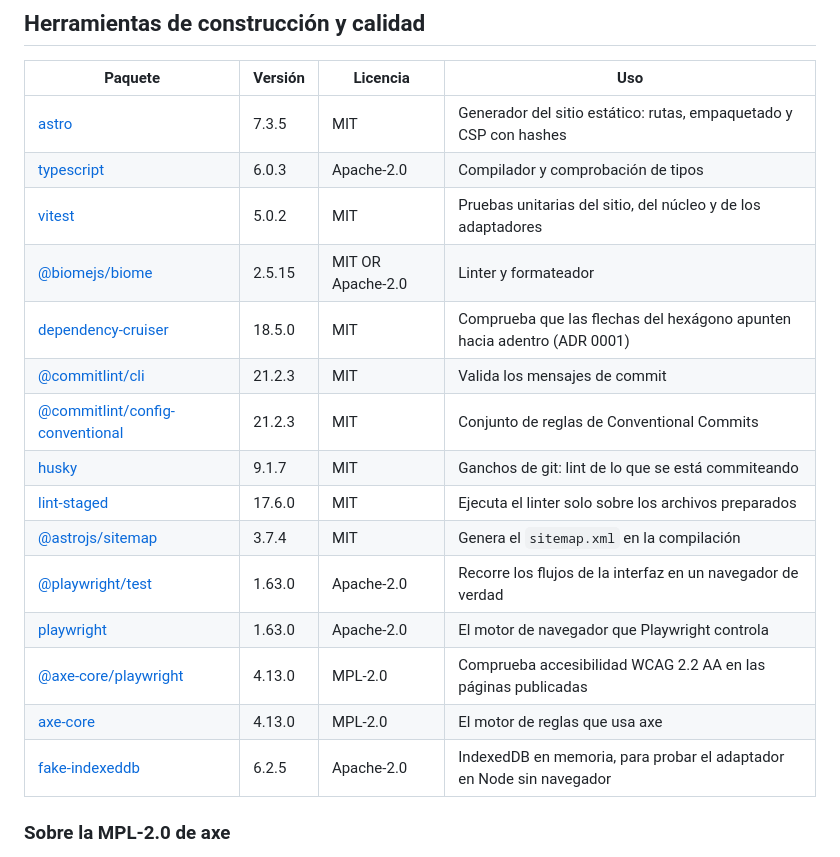
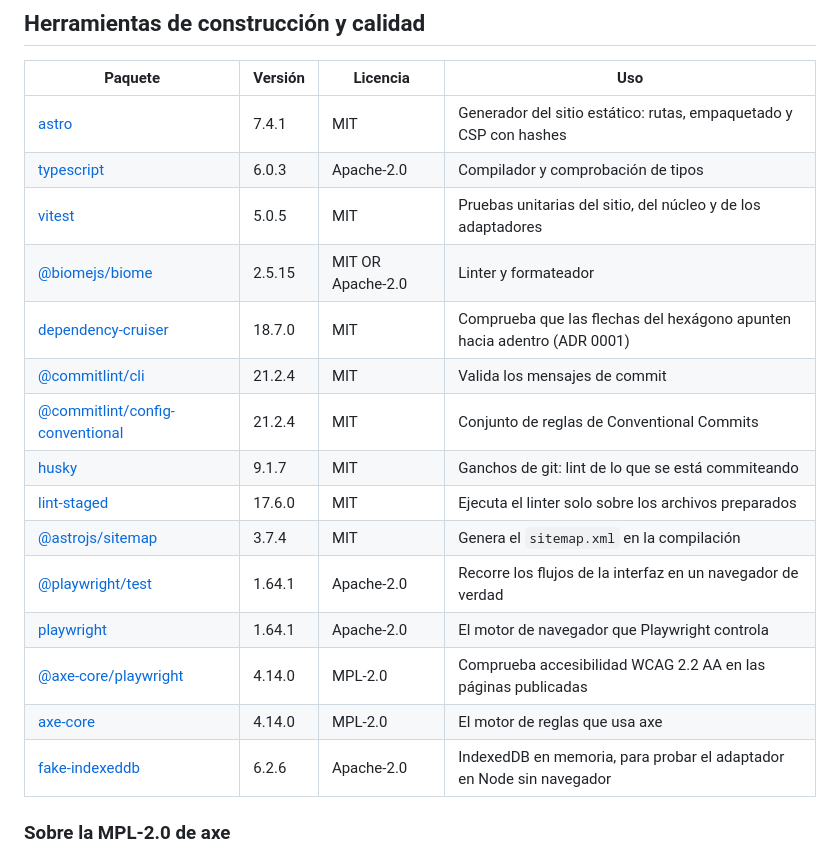
Before and after one commit to Sntg05/LinguaLab, a Markdown page: THIRD_PARTY_NOTICES.md, the part around the change. Drawn GitHub-style.

```diff
--- a/THIRD_PARTY_NOTICES.md
+++ b/THIRD_PARTY_NOTICES.md
@@ -16,21 +16,21 @@ Reglas de esta tabla:
 
 | Paquete | Versión | Licencia | Uso |
 |---|---|---|---|
-| [astro](https://www.npmjs.com/package/astro) | 7.3.5 | MIT | Generador del sitio estático: rutas, empaquetado y CSP con hashes |
+| [astro](https://www.npmjs.com/package/astro) | 7.4.1 | MIT | Generador del sitio estático: rutas, empaquetado y CSP con hashes |
 | [typescript](https://www.npmjs.com/package/typescript) | 6.0.3 | Apache-2.0 | Compilador y comprobación de tipos |
-| [vitest](https://www.npmjs.com/package/vitest) | 5.0.2 | MIT | Pruebas unitarias del sitio, del núcleo y de los adaptadores |
+| [vitest](https://www.npmjs.com/package/vitest) | 5.0.5 | MIT | Pruebas unitarias del sitio, del núcleo y de los adaptadores |
 | [@biomejs/biome](https://www.npmjs.com/package/@biomejs/biome) | 2.5.15 | MIT OR Apache-2.0 | Linter y formateador |
-| [dependency-cruiser](https://www.npmjs.com/package/dependency-cruiser) | 18.5.0 | MIT | Comprueba que las flechas del hexágono apunten hacia adentro (ADR 0001) |
-| [@commitlint/cli](https://www.npmjs.com/package/@commitlint/cli) | 21.2.3 | MIT | Valida los mensajes de commit |
-| [@commitlint/config-conventional](https://www.npmjs.com/package/@commitlint/config-conventional) | 21.2.3 | MIT | Conjunto de reglas de Conventional Commits |
+| [dependency-cruiser](https://www.npmjs.com/package/dependency-cruiser) | 18.7.0 | MIT | Comprueba que las flechas del hexágono apunten hacia adentro (ADR 0001) |
+| [@commitlint/cli](https://www.npmjs.com/package/@commitlint/cli) | 21.2.4 | MIT | Valida los mensajes de commit |
+| [@commitlint/config-conventional](https://www.npmjs.com/package/@commitlint/config-conventional) | 21.2.4 | MIT | Conjunto de reglas de Conventional Commits |
 | [husky](https://www.npmjs.com/package/husky) | 9.1.7 | MIT | Ganchos de git: lint de lo que se está commiteando |
 | [lint-staged](https://www.npmjs.com/package/lint-staged) | 17.6.0 | MIT | Ejecuta el linter solo sobre los archivos preparados |
 | [@astrojs/sitemap](https://www.npmjs.com/package/@astrojs/sitemap) | 3.7.4 | MIT | Genera el `sitemap.xml` en la compilación |
-| [@playwright/test](https://www.npmjs.com/package/@playwright/test) | 1.63.0 | Apache-2.0 | Recorre los flujos de la interfaz en un navegador de verdad |
-| [playwright](https://www.npmjs.com/package/playwright) | 1.63.0 | Apache-2.0 | El motor de navegador que Playwright controla |
-| [@axe-core/playwright](https://www.npmjs.com/package/@axe-core/playwright) | 4.13.0 | MPL-2.0 | Comprueba accesibilidad WCAG 2.2 AA en las páginas publicadas |
-| [axe-core](https://www.npmjs.com/package/axe-core) | 4.13.0 | MPL-2.0 | El motor de reglas que usa axe |
-| [fake-indexeddb](https://www.npmjs.com/package/fake-indexeddb) | 6.2.5 | Apache-2.0 | IndexedDB en memoria, para probar el adaptador en Node sin navegador |
+| [@playwright/test](https://www.npmjs.com/package/@playwright/test) | 1.64.1 | Apache-2.0 | Recorre los flujos de la interfaz en un navegador de verdad |
+| [playwright](https://www.npmjs.com/package/playwright) | 1.64.1 | Apache-2.0 | El motor de navegador que Playwright controla |
+| [@axe-core/playwright](https://www.npmjs.com/package/@axe-core/playwright) | 4.14.0 | MPL-2.0 | Comprueba accesibilidad WCAG 2.2 AA en las páginas publicadas |
+| [axe-core](https://www.npmjs.com/package/axe-core) | 4.14.0 | MPL-2.0 | El motor de reglas que usa axe |
+| [fake-indexeddb](https://www.npmjs.com/package/fake-indexeddb) | 6.2.6 | Apache-2.0 | IndexedDB en memoria, para probar el adaptador en Node sin navegador |
 
 ### Sobre la MPL-2.0 de axe
 
```
Also changed, not shown: odd/tasks/segments-7-11.md (added, +71 -0 lines).
